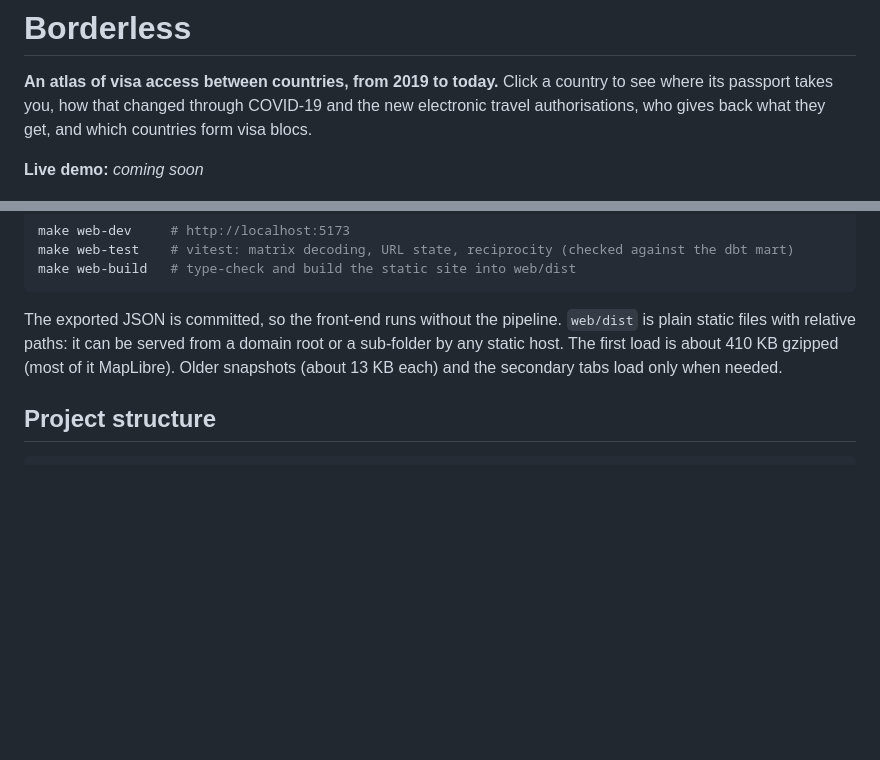
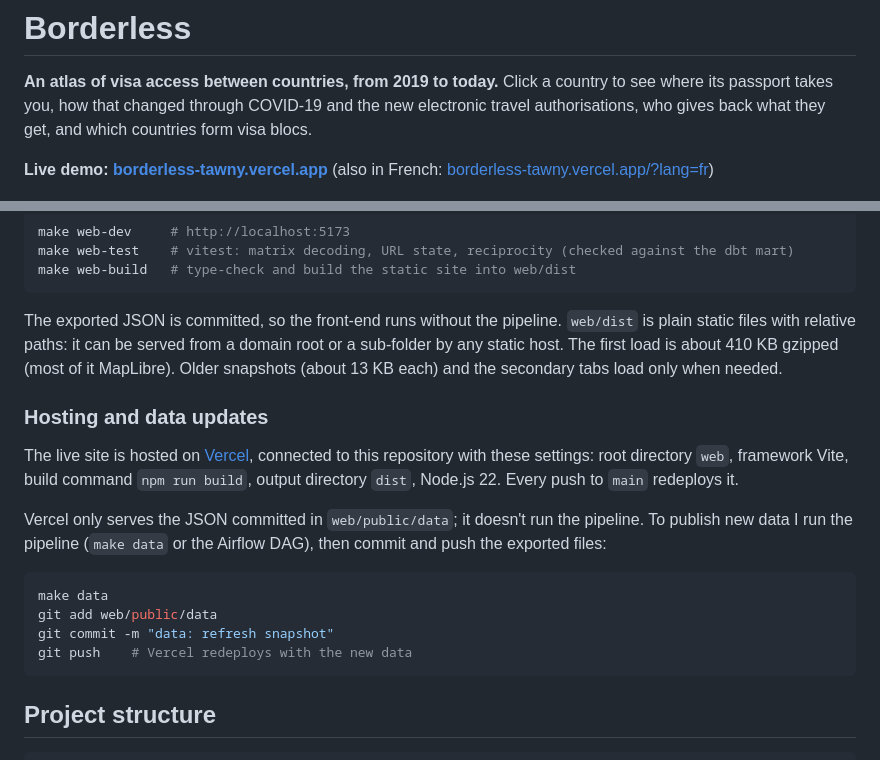
Before and after one commit to Oussama-essalehi/Borderless, a Markdown page: README.md, 2 parts joined by grey strips. Drawn GitHub-style; blank space fills up the shorter version.

Commit message:
docs: link the live demo on Vercel and explain data updates

````diff
--- a/README.md
+++ b/README.md
@@ -4,7 +4,8 @@
 Click a country to see where its passport takes you, how that changed through COVID-19 and the new
 electronic travel authorisations, who gives back what they get, and which countries form visa blocs.
 
-**Live demo:** _coming soon_ <!-- replace with the hosted URL -->
+**Live demo: [borderless-tawny.vercel.app](https://borderless-tawny.vercel.app)**
+(also in French: [borderless-tawny.vercel.app/?lang=fr](https://borderless-tawny.vercel.app/?lang=fr))
 
 ![Borderless demo](docs/screenshots/demo.gif)
 
@@ -229,6 +230,22 @@ files with relative paths: it can be served from a domain root or a sub-folder b
 first load is about 410 KB gzipped (most of it MapLibre). Older snapshots (about 13 KB each) and the
 secondary tabs load only when needed.
 
+### Hosting and data updates
+
+The live site is hosted on [Vercel](https://borderless-tawny.vercel.app), connected to this repository
+with these settings: root directory `web`, framework Vite, build command `npm run build`, output
+directory `dist`, Node.js 22. Every push to `main` redeploys it.
+
+Vercel only serves the JSON committed in `web/public/data`; it doesn't run the pipeline. To publish new
+data I run the pipeline (`make data` or the Airflow DAG), then commit and push the exported files:
+
+```bash
+make data
+git add web/public/data
+git commit -m "data: refresh snapshot"
+git push    # Vercel redeploys with the new data
+```
+
 ## Project structure
 
 ```
````
